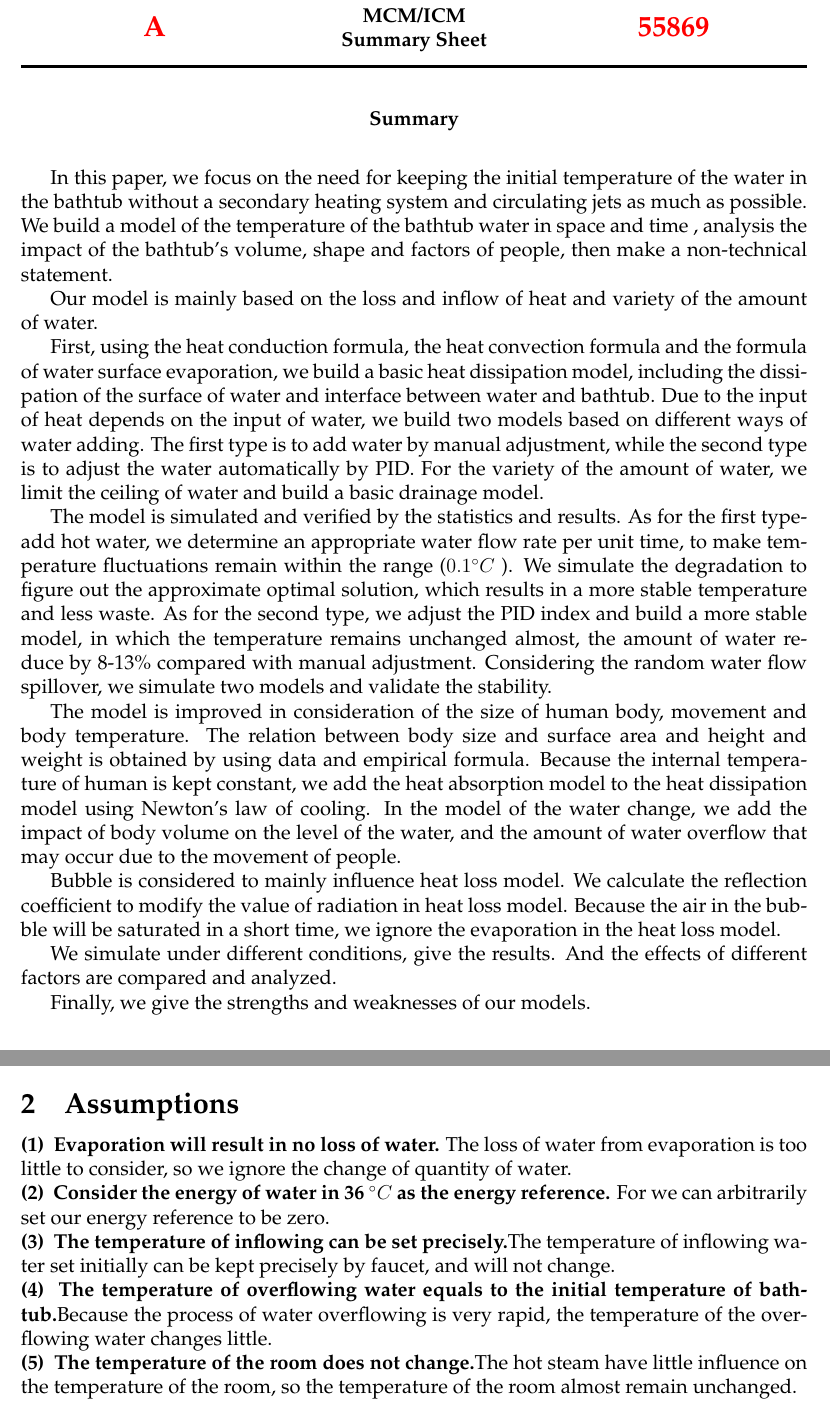
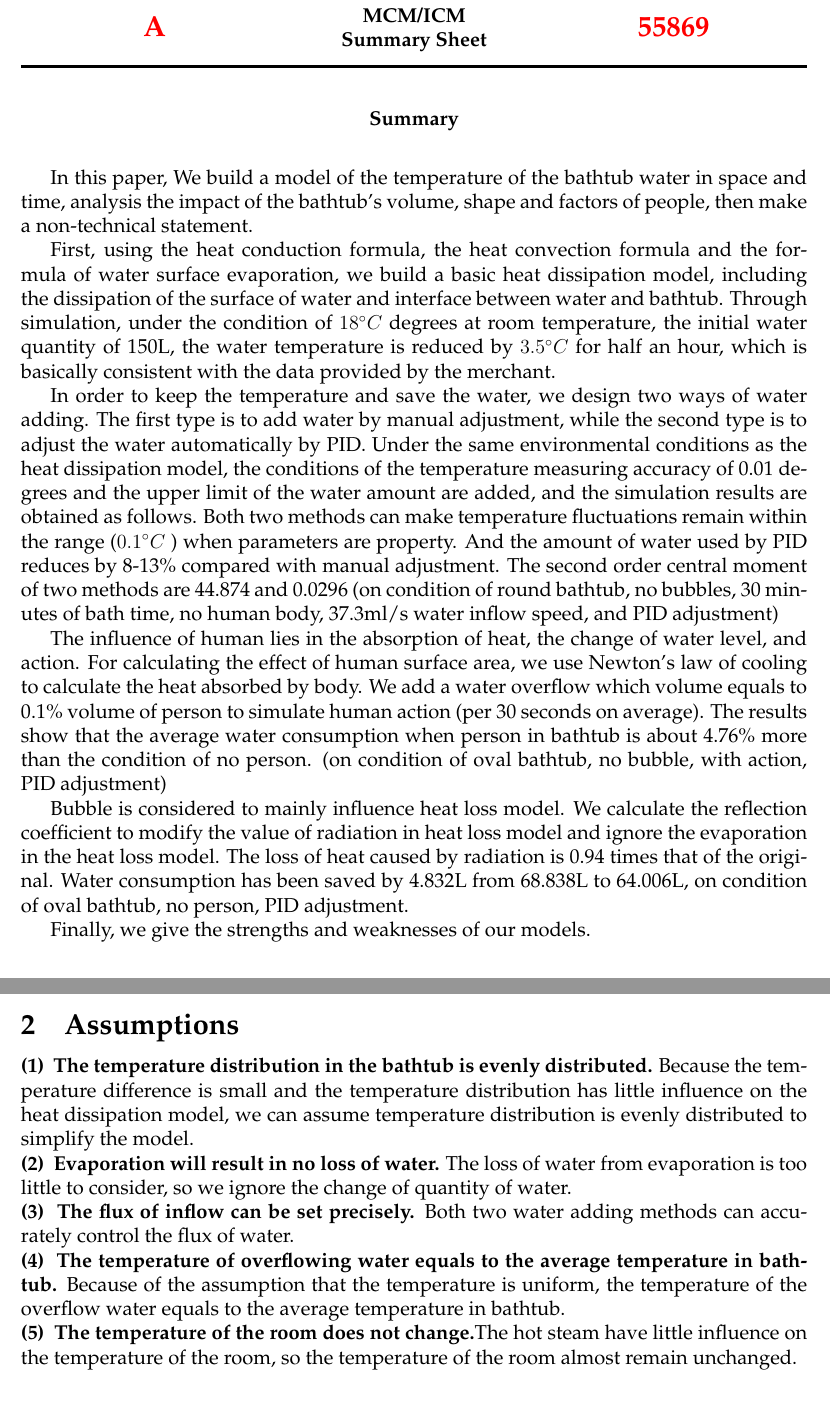
Before and after one commit to wyf0912/MCM-Simulation-Game-1, a LaTeX thesis (MCM2016.tex): two parts of pages 1 and 4 of 29, joined at a grey line, cut so that both start at the same text. Compiled offline with pdfLaTeX.

Commit message:
主要修改摘要

```diff
--- a/MCM2016.tex
+++ b/MCM2016.tex
@@ -29,19 +29,13 @@
 
 
 \title{Keep the Bathtub Warm}
-\indent In this paper, we focus on the need for keeping the initial temperature of the water in the bathtub without a secondary heating system and circulating jets as much as possible. We build a model of the temperature of the bathtub water in space and time , analysis the impact of the bathtub's volume, shape and factors of people, then make a non-technical statement.\\
+\indent In this paper,  We build a model of the temperature of the bathtub water in space and time, analysis the impact of the bathtub's volume, shape and factors of people, then make a non-technical statement.\\
 \indent
-Our model is mainly based on the loss and inflow of heat and variety of the amount of water.\\
+First, using the heat conduction formula, the heat convection formula and the formula of water surface evaporation, we build a basic heat dissipation model, including the dissipation of the surface of water and interface between water and bathtub. Through simulation, under the condition of $18^{\circ}C$ degrees at room temperature, the initial water quantity of 150L,  the water temperature is reduced by $3.5^{\circ}C$ for half an hour, which is basically consistent with the data provided by the merchant.\\
+\indent In order to keep the temperature and save the water, we design two ways of water adding. The first type is to add water by manual adjustment, while the second type is to adjust the water automatically by PID. Under the same environmental conditions as the heat dissipation model, the conditions of the temperature measuring accuracy of 0.01 degrees and the upper limit of the water amount are added, and the simulation results are obtained as follows. Both two methods can make temperature fluctuations remain within the range ($0.1^{\circ}C$ ) when parameters are property. And the amount of water used by PID reduces by 8-13\% compared with manual adjustment. The second order central moment of two methods are 44.874 and 0.0296 (on condition of round bathtub, no bubbles, 30 minutes of bath time, no human body, 37.3ml/s water inflow speed, and PID adjustment)\\
+\indent The influence of human lies in the absorption of heat, the change of water level, and action. For calculating the effect of human surface area, we use Newton's law of cooling to calculate the heat absorbed by body.  We add a water overflow which volume equals to 0.1\% volume of person to simulate human action (per 30 seconds on average). The results show that the average water consumption when person in bathtub is about 4.76\% more than the condition of no person. (on condition of oval bathtub, no bubble, with action, PID adjustment)\\
 \indent
-First, using the heat conduction formula, the heat convection formula and the formula of water surface evaporation, we build a basic heat dissipation model, including the dissipation of the surface of water and interface between water and bathtub. Due to the input of heat depends on the input of water, we build two models based on different ways of water adding. The first type is to add water by manual adjustment, while the second type is to adjust the water automatically by PID. For the variety of the amount of water, we limit the ceiling of water and build a basic drainage model.\\
-\indent
-The model is simulated and verified by the statistics and results. As for the first type-add hot water, we determine an appropriate water flow rate per unit time, to make temperature fluctuations remain within the range ($0.1^{\circ}C$ ). We simulate the degradation to figure out the approximate optimal solution, which results in a more stable temperature and less waste. As for the second type, we adjust the PID index and build a more stable model, in which the temperature remains unchanged almost, the amount of water reduce by 8-13\% compared with manual adjustment. Considering the random water flow spillover, we simulate two models and validate the stability.\\
-\indent
-The model is improved in consideration of the size of human body, movement and body temperature. The relation between body size and surface area and height and weight is obtained by using data and empirical formula. Because the internal temperature of human is kept constant, we add the heat absorption model to the heat dissipation model using Newton's law of cooling. In the model of the water change, we add the impact of body volume on the level of the water, and the amount of water overflow that may occur due to the movement of people.\\
-\indent
-Bubble is considered to  mainly influence heat loss model. We calculate the reflection coefficient to modify the value of radiation in heat loss model. Because the air in the bubble will be saturated in a short time, we ignore the evaporation in the heat loss model.\\
-\indent
-We simulate under different conditions, give the results. And the effects of different factors are compared and analyzed. \\
+Bubble is considered to  mainly influence heat loss model. We calculate the reflection coefficient to modify the value of radiation in heat loss model and ignore the evaporation in the heat loss model. The loss of heat caused by radiation is 0.94 times that of the original. Water consumption has been saved by 4.832L from 68.838L to 64.006L, on condition of oval bathtub, no person, PID adjustment.\\
 \indent Finally, we give the strengths and weaknesses of our models. \\
 
 
@@ -71,10 +65,10 @@ Consider the impact of bubble. We will mainly through the thermodynamic equation
 %Section 2
 \section{Assumptions}
 \noindent
-{\bf (1) } \textbf{Evaporation will result in no loss of water.} The loss of water from evaporation is too little to consider, so we ignore the change of quantity of water.\\
-{\bf (2) } \textbf{Consider the energy of water in 36 ${^\circ}C$ as the energy reference.} For we can arbitrarily set our energy reference to be zero.\\
-{\bf (3) } \textbf{The temperature of inflowing can be set precisely.}The temperature of inflowing water set initially can be kept precisely by faucet, and will not change.\\
-{\bf(4) } \textbf{The temperature of overflowing water equals to the initial temperature of bathtub.}Because the process of water overflowing is very rapid, the temperature of the overflowing water changes little.\\
+{\bf (1) } \textbf{The temperature distribution in the bathtub is evenly distributed. }Because the temperature difference is small and the temperature distribution has little influence on the heat dissipation model, we can assume temperature distribution is evenly distributed to simplify the model.\\
+{\bf (2) } \textbf{Evaporation will result in no loss of water.} The loss of water from evaporation is too little to consider, so we ignore the change of quantity of water.\\
+{\bf (3) } \textbf{The flux of inflow can be set precisely.} Both two water adding methods can accurately control the flux of water.\\
+{\bf(4) } \textbf{The temperature of overflowing water equals to the average temperature in bathtub.} Because of the assumption that the temperature is uniform, the temperature of the overflow water equals to the average temperature in bathtub.\\
 {\bf(5) } \textbf{The temperature of the room does not change.}The hot steam have little influence on the temperature of the room, so the temperature of the room almost remain unchanged.
 
 
```
Also changed, not shown: MCM2016.pdf (added), MCM2016.tex (9 more changed lines).
